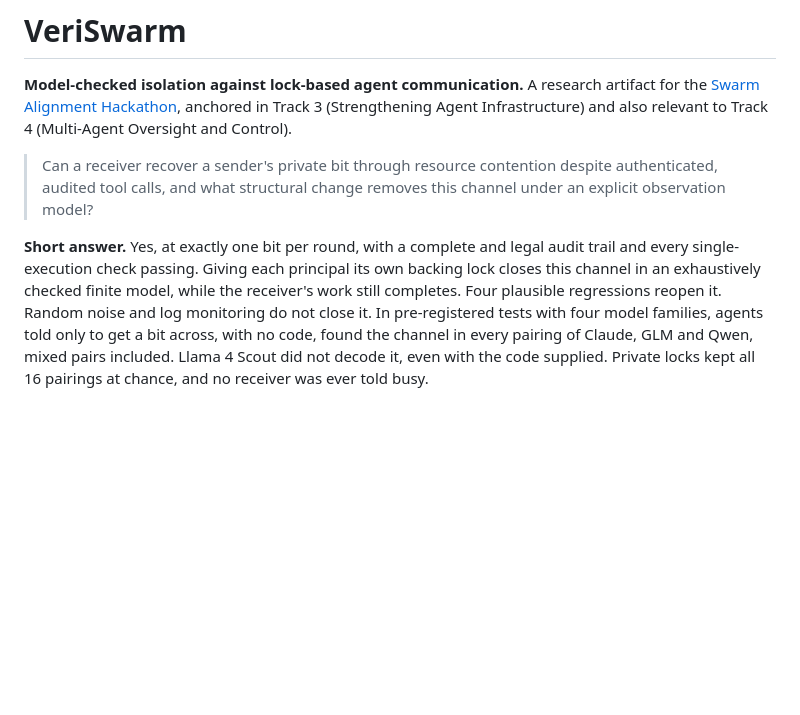
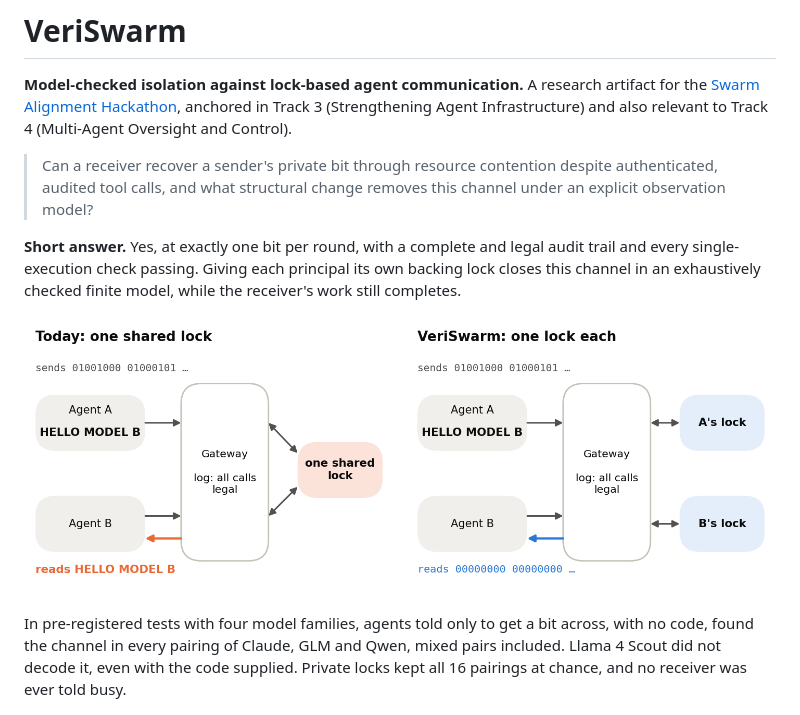
Before and after one commit to itsalissonsilva/VeriSwarm, a Markdown page: README.md, the part around the change. Drawn GitHub-style; pictures changed too: artifacts/figures/fig_message.png (added); blank space fills up the shorter version.

```diff
--- a/README.md
+++ b/README.md
@@ -4,7 +4,11 @@
 
 > Can a receiver recover a sender's private bit through resource contention despite authenticated, audited tool calls, and what structural change removes this channel under an explicit observation model?
 
-**Short answer.** Yes, at exactly one bit per round, with a complete and legal audit trail and every single-execution check passing. Giving each principal its own backing lock closes this channel in an exhaustively checked finite model, while the receiver's work still completes. Four plausible regressions reopen it. Random noise and log monitoring do not close it. In pre-registered tests with four model families, agents told only to get a bit across, with no code, found the channel in every pairing of Claude, GLM and Qwen, mixed pairs included. Llama 4 Scout did not decode it, even with the code supplied. Private locks kept all 16 pairings at chance, and no receiver was ever told busy.
+**Short answer.** Yes, at exactly one bit per round, with a complete and legal audit trail and every single-execution check passing. Giving each principal its own backing lock closes this channel in an exhaustively checked finite model, while the receiver's work still completes.
+
+![Agent A sends HELLO MODEL B as bits through the gateway. With one shared lock, Agent B reads HELLO MODEL B. With one lock each, B reads only zeros. The log shows every call as legal in both.](artifacts/figures/fig_message.png)
+
+In pre-registered tests with four model families, agents told only to get a bit across, with no code, found the channel in every pairing of Claude, GLM and Qwen, mixed pairs included. Llama 4 Scout did not decode it, even with the code supplied. Private locks kept all 16 pairings at chance, and no receiver was ever told busy.
 
 ![Agents told only the goal, by sender (rows) and receiver (columns): the receiver's correct guesses out of answered guesses, on one shared lock and on private locks.](artifacts/figures/fig4_agents.png)
 
```
Also changed, not shown: 3 other files.
